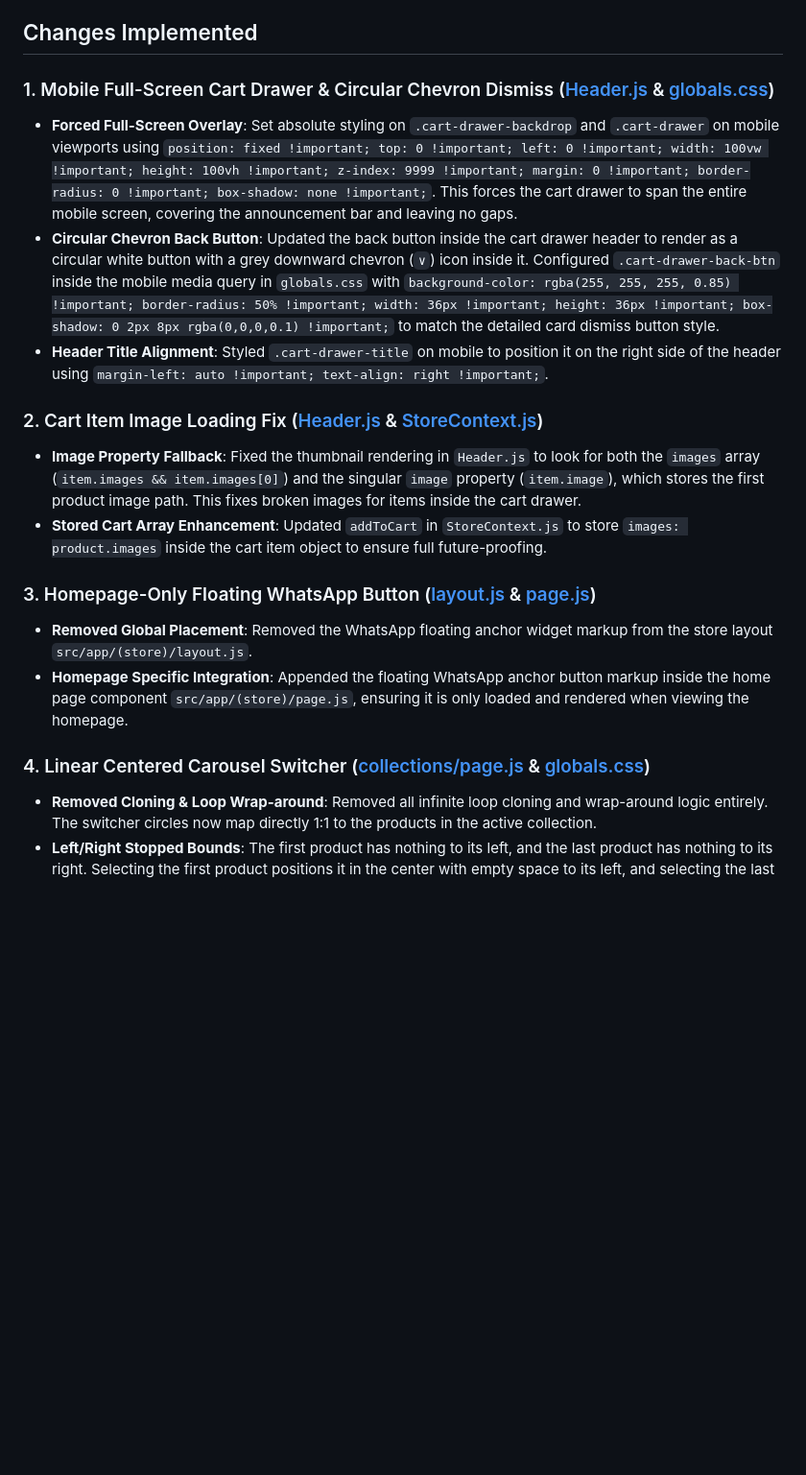
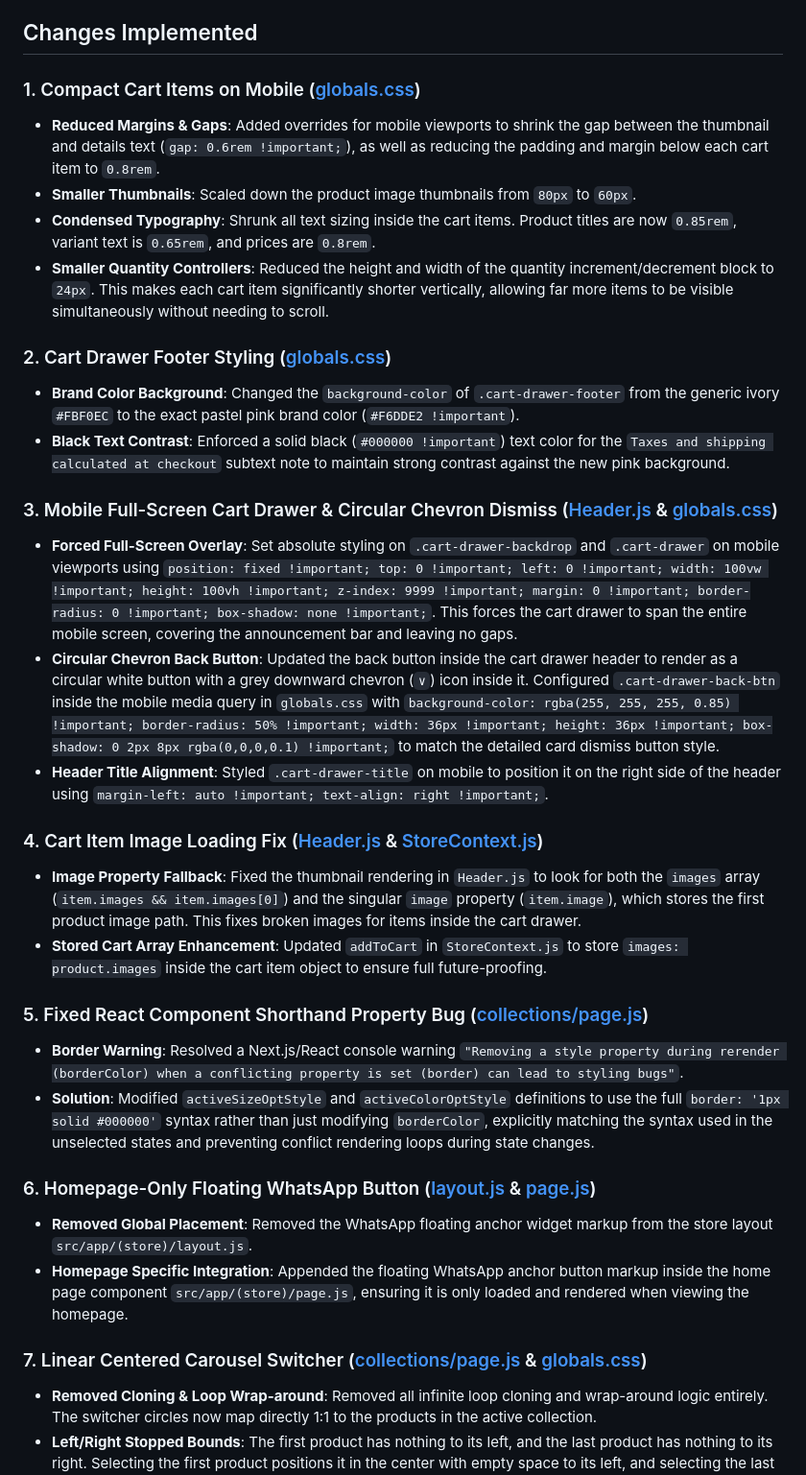
Before and after one commit to trexbt286/houseofginija, a Markdown page: walkthrough.md, the part around one of its changes. Shown at 96% size. GitHub-like rendering; blank space fills up the shorter version.

Commit message:
docs: update walkthrough.md with cart drawer styling and react shorthand bug fix

```diff
--- a/walkthrough.md
+++ b/walkthrough.md
@@ -4,20 +4,34 @@ We have successfully restructured the mobile detailed view bottom sheet to match
 
 ## Changes Implemented
 
-### 1. Mobile Full-Screen Cart Drawer & Circular Chevron Dismiss ([Header.js](file:///c:/Users/varun/OneDrive/Documents/houseofginija/src/components/Header.js) & [globals.css](file:///c:/Users/varun/OneDrive/Documents/houseofginija/src/app/globals.css))
+### 1. Compact Cart Items on Mobile ([globals.css](file:///c:/Users/varun/OneDrive/Documents/houseofginija/src/app/globals.css))
+*   **Reduced Margins & Gaps**: Added overrides for mobile viewports to shrink the gap between the thumbnail and details text (`gap: 0.6rem !important;`), as well as reducing the padding and margin below each cart item to `0.8rem`.
+*   **Smaller Thumbnails**: Scaled down the product image thumbnails from `80px` to `60px`.
+*   **Condensed Typography**: Shrunk all text sizing inside the cart items. Product titles are now `0.85rem`, variant text is `0.65rem`, and prices are `0.8rem`.
+*   **Smaller Quantity Controllers**: Reduced the height and width of the quantity increment/decrement block to `24px`. This makes each cart item significantly shorter vertically, allowing far more items to be visible simultaneously without needing to scroll.
+
+### 2. Cart Drawer Footer Styling ([globals.css](file:///c:/Users/varun/OneDrive/Documents/houseofginija/src/app/globals.css))
+*   **Brand Color Background**: Changed the `background-color` of `.cart-drawer-footer` from the generic ivory `#FBF0EC` to the exact pastel pink brand color (`#F6DDE2 !important`).
+*   **Black Text Contrast**: Enforced a solid black (`#000000 !important`) text color for the `Taxes and shipping calculated at checkout` subtext note to maintain strong contrast against the new pink background.
+
+### 3. Mobile Full-Screen Cart Drawer & Circular Chevron Dismiss ([Header.js](file:///c:/Users/varun/OneDrive/Documents/houseofginija/src/components/Header.js) & [globals.css](file:///c:/Users/varun/OneDrive/Documents/houseofginija/src/app/globals.css))
 *   **Forced Full-Screen Overlay**: Set absolute styling on `.cart-drawer-backdrop` and `.cart-drawer` on mobile viewports using `position: fixed !important; top: 0 !important; left: 0 !important; width: 100vw !important; height: 100vh !important; z-index: 9999 !important; margin: 0 !important; border-radius: 0 !important; box-shadow: none !important;`. This forces the cart drawer to span the entire mobile screen, covering the announcement bar and leaving no gaps.
 *   **Circular Chevron Back Button**: Updated the back button inside the cart drawer header to render as a circular white button with a grey downward chevron (`∨`) icon inside it. Configured `.cart-drawer-back-btn` inside the mobile media query in `globals.css` with `background-color: rgba(255, 255, 255, 0.85) !important; border-radius: 50% !important; width: 36px !important; height: 36px !important; box-shadow: 0 2px 8px rgba(0,0,0,0.1) !important;` to match the detailed card dismiss button style.
 *   **Header Title Alignment**: Styled `.cart-drawer-title` on mobile to position it on the right side of the header using `margin-left: auto !important; text-align: right !important;`.
 
-### 2. Cart Item Image Loading Fix ([Header.js](file:///c:/Users/varun/OneDrive/Documents/houseofginija/src/components/Header.js) & [StoreContext.js](file:///c:/Users/varun/OneDrive/Documents/houseofginija/src/context/StoreContext.js))
+### 4. Cart Item Image Loading Fix ([Header.js](file:///c:/Users/varun/OneDrive/Documents/houseofginija/src/components/Header.js) & [StoreContext.js](file:///c:/Users/varun/OneDrive/Documents/houseofginija/src/context/StoreContext.js))
 *   **Image Property Fallback**: Fixed the thumbnail rendering in `Header.js` to look for both the `images` array (`item.images && item.images[0]`) and the singular `image` property (`item.image`), which stores the first product image path. This fixes broken images for items inside the cart drawer.
 *   **Stored Cart Array Enhancement**: Updated `addToCart` in `StoreContext.js` to store `images: product.images` inside the cart item object to ensure full future-proofing.
 
-### 3. Homepage-Only Floating WhatsApp Button ([layout.js](file:///c:/Users/varun/OneDrive/Documents/houseofginija/src/app/(store)/layout.js) & [page.js](file:///c:/Users/varun/OneDrive/Documents/houseofginija/src/app/(store)/page.js))
+### 5. Fixed React Component Shorthand Property Bug ([collections/page.js](file:///c:/Users/varun/OneDrive/Documents/houseofginija/src/app/(store)/collections/page.js))
+*   **Border Warning**: Resolved a Next.js/React console warning `"Removing a style property during rerender (borderColor) when a conflicting property is set (border) can lead to styling bugs"`.
+*   **Solution**: Modified `activeSizeOptStyle` and `activeColorOptStyle` definitions to use the full `border: '1px solid #000000'` syntax rather than just modifying `borderColor`, explicitly matching the syntax used in the unselected states and preventing conflict rendering loops during state changes.
+
+### 6. Homepage-Only Floating WhatsApp Button ([layout.js](file:///c:/Users/varun/OneDrive/Documents/houseofginija/src/app/(store)/layout.js) & [page.js](file:///c:/Users/varun/OneDrive/Documents/houseofginija/src/app/(store)/page.js))
 *   **Removed Global Placement**: Removed the WhatsApp floating anchor widget markup from the store layout `src/app/(store)/layout.js`.
 *   **Homepage Specific Integration**: Appended the floating WhatsApp anchor button markup inside the home page component `src/app/(store)/page.js`, ensuring it is only loaded and rendered when viewing the homepage.
 
-### 4. Linear Centered Carousel Switcher ([collections/page.js](file:///c:/Users/varun/OneDrive/Documents/houseofginija/src/app/(store)/collections/page.js) & [globals.css](file:///c:/Users/varun/OneDrive/Documents/houseofginija/src/app/globals.css))
+### 7. Linear Centered Carousel Switcher ([collections/page.js](file:///c:/Users/varun/OneDrive/Documents/houseofginija/src/app/(store)/collections/page.js) & [globals.css](file:///c:/Users/varun/OneDrive/Documents/houseofginija/src/app/globals.css))
 *   **Removed Cloning & Loop Wrap-around**: Removed all infinite loop cloning and wrap-around logic entirely. The switcher circles now map directly 1:1 to the products in the active collection.
 *   **Left/Right Stopped Bounds**: The first product has nothing to its left, and the last product has nothing to its right. Selecting the first product positions it in the center with empty space to its left, and selecting the last product centers it with empty space to its right.
 *   **Viewport Width Centering**: Tracks the screen width (`viewportWidth`) via resize event listeners. Centered the active product circle dynamically in the exact horizontal middle of the viewport using `translateX` math:
```
Also changed, not shown: other parts of walkthrough.md (+5 -5 lines).
